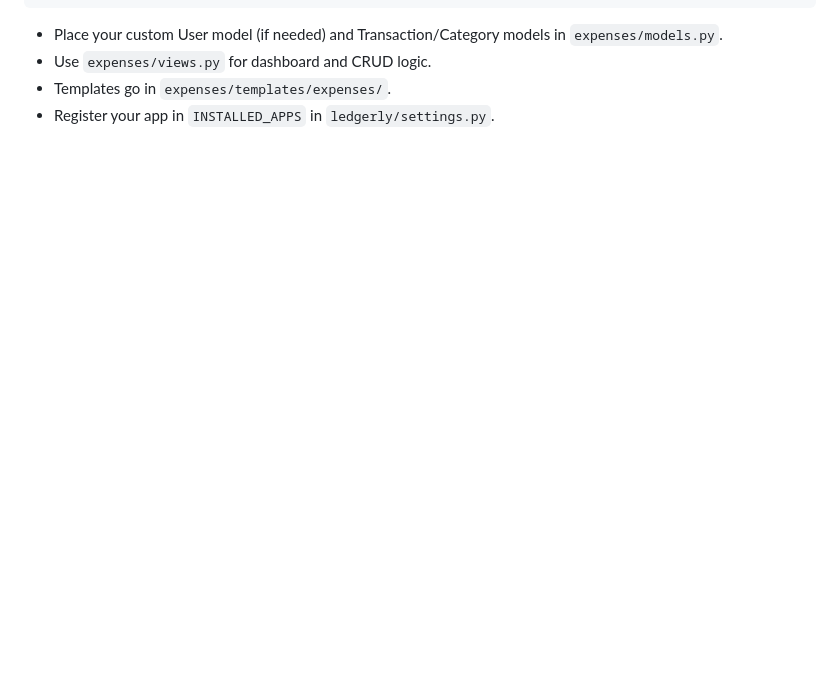
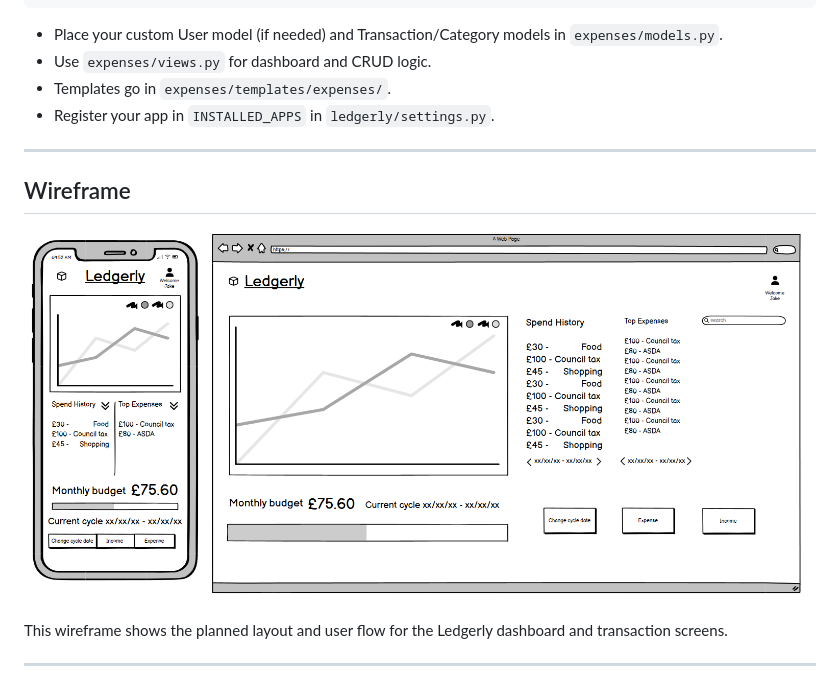
Before and after one commit to JakeyMarsh1/ledgerly, a Markdown page: README.md, the part around the change. Rendered like a GitHub page; pictures changed too: assets/images/Screenshot 2025-09-25 114035.png (added); blank space fills up the shorter version.

```diff
--- a/README.md
+++ b/README.md
@@ -248,3 +248,13 @@ ledgerly/
 - Use `expenses/views.py` for dashboard and CRUD logic.
 - Templates go in `expenses/templates/expenses/`.
 - Register your app in `INSTALLED_APPS` in `ledgerly/settings.py`.
+
+---
+
+## Wireframe
+
+![Wireframe](assets/images/Screenshot%202025-09-25%20114035.png)
+
+This wireframe shows the planned layout and user flow for the Ledgerly dashboard and transaction screens.
+
+---
```
Also changed, not shown: 8 other files.
